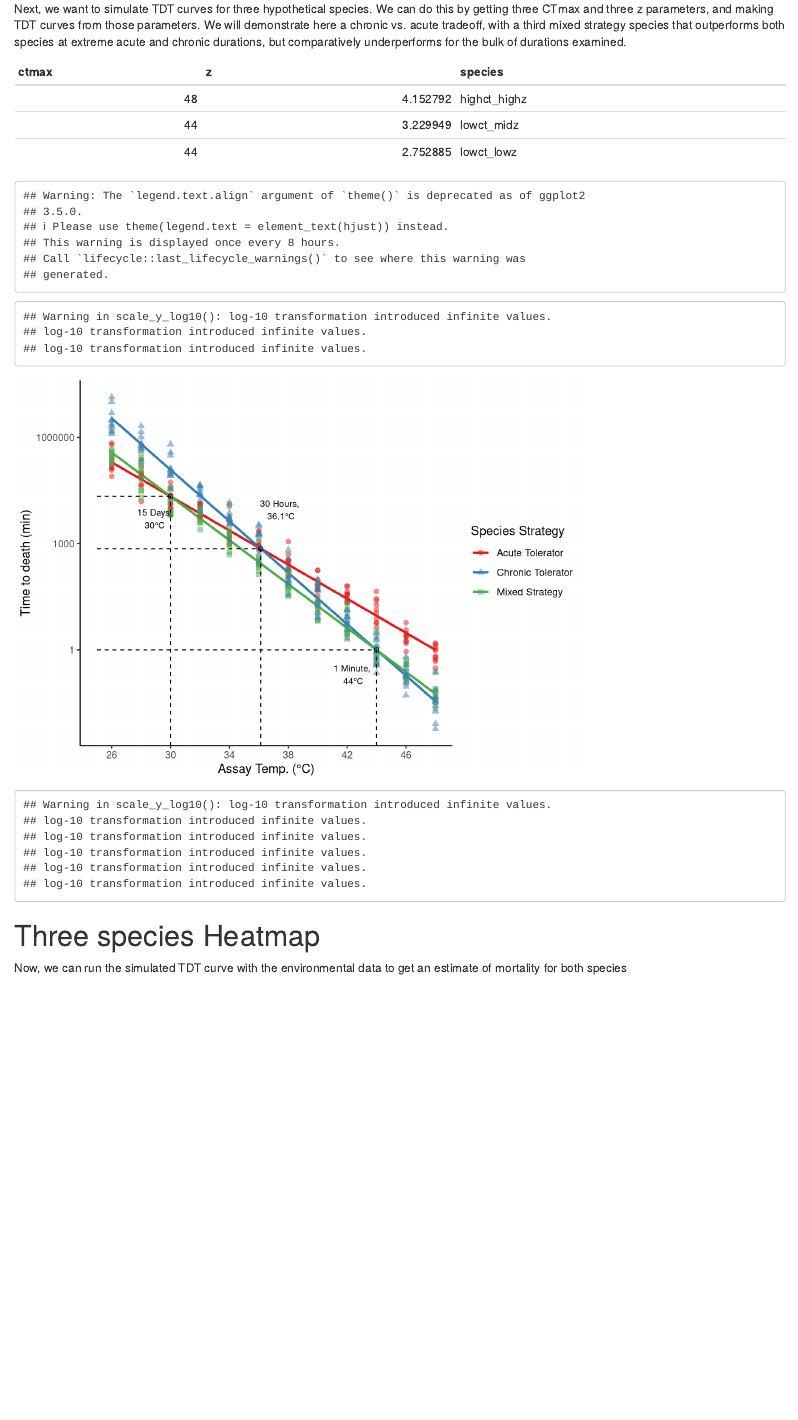
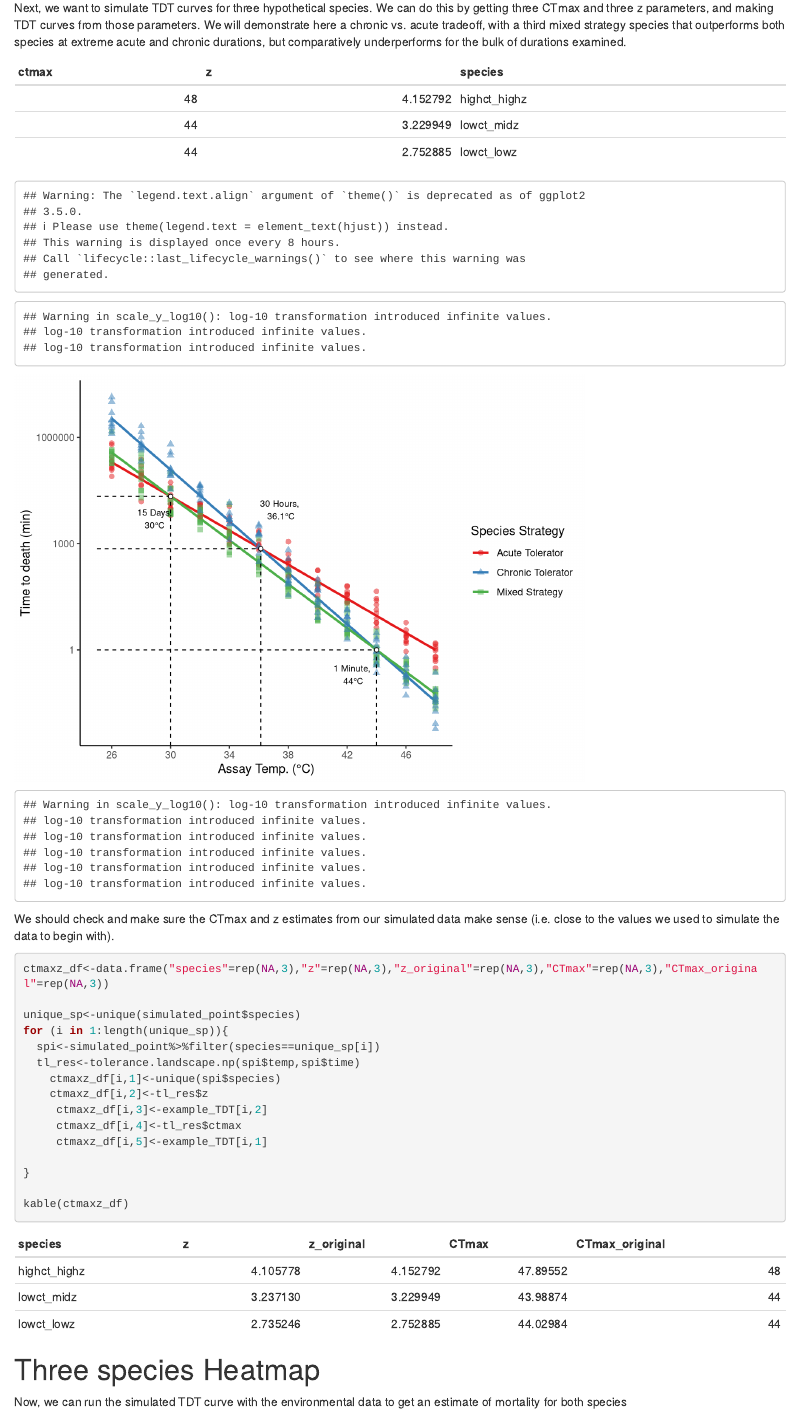
Before and after one commit to villesci/mhw_simulation_manuscript, an R Markdown document (mhwsim_analysis_threesp.Rmd): the page in a window 1100 px wide, from 1550 px down before the commit and from 1400 px down after it, so that both start at the same text. Rendered offline with R 4.5, knitr and Pandoc, with nearby package versions; some code elsewhere in the file could not run offline.

Commit message:
last commit before anonymization

````diff
--- a/mhwsim_analysis_threesp.Rmd
+++ b/mhwsim_analysis_threesp.Rmd
@@ -477,23 +478,24 @@ three_species<-ggplot()+
                       labels=c("Acute Tolerator","Chronic Tolerator","Mixed Strategy"))+
 
   #mixed-acute
-  geom_point(aes(x=equ_res1b$tempatdeath,y=equ_res1b$timetodeath),shape=1)+
-  geom_segment(aes(x=25,xend=equ_res1b$tempatdeath,y=equ_res1b$timetodeath,yend=equ_res1b$timetodeath),color="black",linetype="dashed",inherit.aes=F,linewidth=.4)+
+    geom_segment(aes(x=25,xend=equ_res1b$tempatdeath,y=equ_res1b$timetodeath,yend=equ_res1b$timetodeath),color="black",linetype="dashed",inherit.aes=F,linewidth=.4)+
   geom_segment(aes(x=equ_res1b$tempatdeath,xend=equ_res1b$tempatdeath,y=0,yend=equ_res1b$timetodeath),color="black",linetype="dashed",inherit.aes=F,linewidth=.4)+
   annotate("text",x=29,y=5000,label=paste0("15 Days, \n" ,equ_res1b$tempatdeath,"°C "),
            size=2.75)+
+  geom_point(aes(x=equ_res1b$tempatdeath,y=equ_res1b$timetodeath),shape=21,color="black",fill="white")+
   #chronic-mixed
-  geom_point(aes(x=equ_res2$tempatdeath,y=equ_res2$timetodeath),shape=1)+
   geom_segment(aes(x=25,xend=equ_res2$tempatdeath,y=equ_res2$timetodeath,yend=equ_res2$timetodeath),color="black",linetype="dashed",inherit.aes=F,linewidth=.4)+
   geom_segment(aes(x=equ_res2$tempatdeath,xend=equ_res2$tempatdeath,y=0,yend=equ_res2$timetodeath),color="black",linetype="dashed",inherit.aes=F,linewidth=.4)+
   annotate("text",x=42.5,y=0.2,label=paste0("1 Minute,  \n",equ_res2$tempatdeath,"°C "),
            size=2.75)+
+    geom_point(aes(x=equ_res2$tempatdeath,y=equ_res2$timetodeath),shape=21,color="black",fill="white")+
   #acute-chronic
-    geom_point(aes(x=equ_res3$tempatdeath,y=equ_res3$timetodeath),shape=1)+
+
   geom_segment(aes(x=25,xend=equ_res3$tempatdeath,y=equ_res3$timetodeath,yend=equ_res3$timetodeath),color="black",linetype="dashed",inherit.aes=F,linewidth=.4)+
   geom_segment(aes(x=equ_res3$tempatdeath,xend=equ_res3$tempatdeath,y=0,yend=equ_res3$timetodeath),color="black",linetype="dashed",inherit.aes=F,linewidth=.4)+
   annotate("text",x=37.5,y=9000,label=paste0(round((equ_res3$timetodeath/24),digits=1)," Hours, \n ",round(equ_res3$tempatdeath,digits=1),"°C "),
-           size=2.75)
+           size=2.75)+
+      geom_point(aes(x=equ_res3$tempatdeath,y=equ_res3$timetodeath),shape=21,color="black",fill="white")
 
 three_species
 ggsave(path = "result_figs",filename="threespecies_TDT.pdf", device='pdf', dpi=300,width=6,height=4,units="in")
@@ -501,6 +503,25 @@ ggsave(path = "result_figs",filename="threespecies_TDT.tif", device='tiff', dpi=
 
 ```
 
+We should check and make sure the CTmax and z estimates from our simulated data make sense (i.e. close to the values we used to simulate the data to begin with).
+
+```{r}
+ctmaxz_df<-data.frame("species"=rep(NA,3),"z"=rep(NA,3),"z_original"=rep(NA,3),"CTmax"=rep(NA,3),"CTmax_original"=rep(NA,3))
+
+unique_sp<-unique(simulated_point$species)
+for (i in 1:length(unique_sp)){
+  spi<-simulated_point%>%filter(species==unique_sp[i])
+  tl_res<-tolerance.landscape.np(spi$temp,spi$time)
+    ctmaxz_df[i,1]<-unique(spi$species)
+    ctmaxz_df[i,2]<-tl_res$z
+     ctmaxz_df[i,3]<-example_TDT[i,2]
+     ctmaxz_df[i,4]<-tl_res$ctmax
+     ctmaxz_df[i,5]<-example_TDT[i,1]
+
+}
+
+kable(ctmaxz_df)
+```
 
 # Three species Heatmap
 
````
Also changed, not shown: conceptual_figure.Rmd (+1 -4 lines), tdt_premise_extended.Rmd (+7 -3 lines), conceptual_figure.html, mhwsim_analysis_threesp.html, result_figs/alpha_heatmap_three_concept.pdf, result_figs/conceptual_figure.pdf, result_figs/species_combinedplots_three.pdf, result_figs/species_heatmap_three.pdf, result_figs/supp/seasonal_occ_barplot.pdf, result_figs/supp/species_barchart.pdf, result_figs/supp/species_combinedplots_three_upper.pdf, result_figs/threespecies_TDT.pdf, result_figs/timeseries_survprop.pdf, tdt_premise_extended.html (added), 1 more files.
